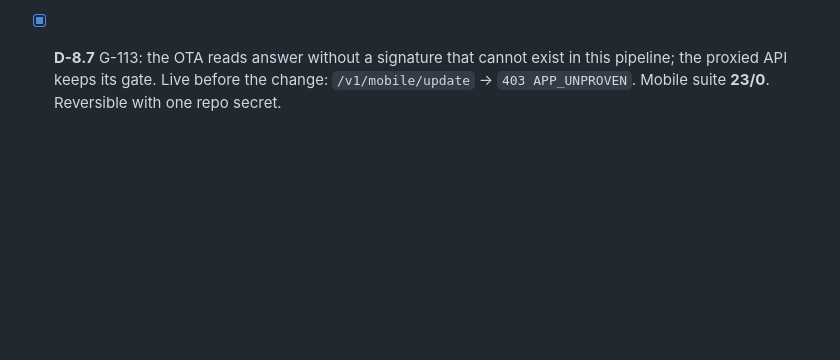
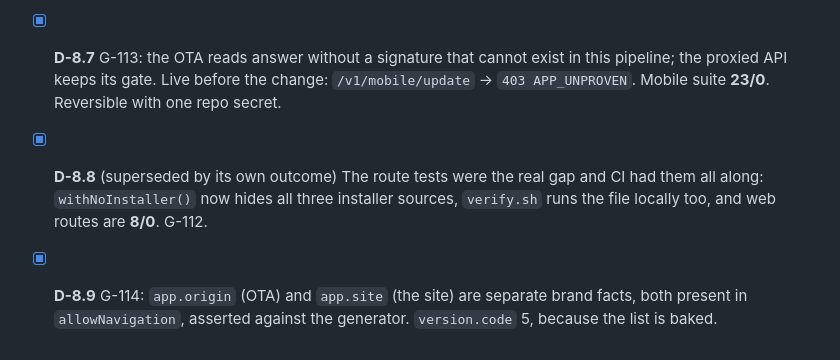
Before and after one commit to Ahmed-Sleem/ride-share, a Markdown page: docs/planning/APP_GUI_CHECKLIST.md, the part around the change. Drawn GitHub-style; blank space fills up the shorter version.

Commit message:
Audit: G-112 attribution fixed (CI's guard caught it; my local pass was the shorter loop) and G-114 recorded from the built APK

```diff
--- a/docs/planning/APP_GUI_CHECKLIST.md
+++ b/docs/planning/APP_GUI_CHECKLIST.md
@@ -219,3 +219,7 @@ untouched until the owner signs the look off.
   binding, the guard left pointing at the old call — so the checks are proven; what is missing is the permanent harness entry.
 - [x] **D-8.7** G-113: the OTA reads answer without a signature that cannot exist in this pipeline; the proxied API keeps its gate.
   Live before the change: `/v1/mobile/update` → `403 APP_UNPROVEN`. Mobile suite **23/0**. Reversible with one repo secret.
+- [x] **D-8.8** (superseded by its own outcome) The route tests were the real gap and CI had them all along: `withNoInstaller()` now hides all three
+  installer sources, `verify.sh` runs the file locally too, and web routes are **8/0**. G-112.
+- [x] **D-8.9** G-114: `app.origin` (OTA) and `app.site` (the site) are separate brand facts, both present in `allowNavigation`, asserted against the
+  generator. `version.code` 5, because the list is baked.
```
Also changed, not shown: docs/process/AUDIT_AND_TODO.md (+2 -1 lines).
